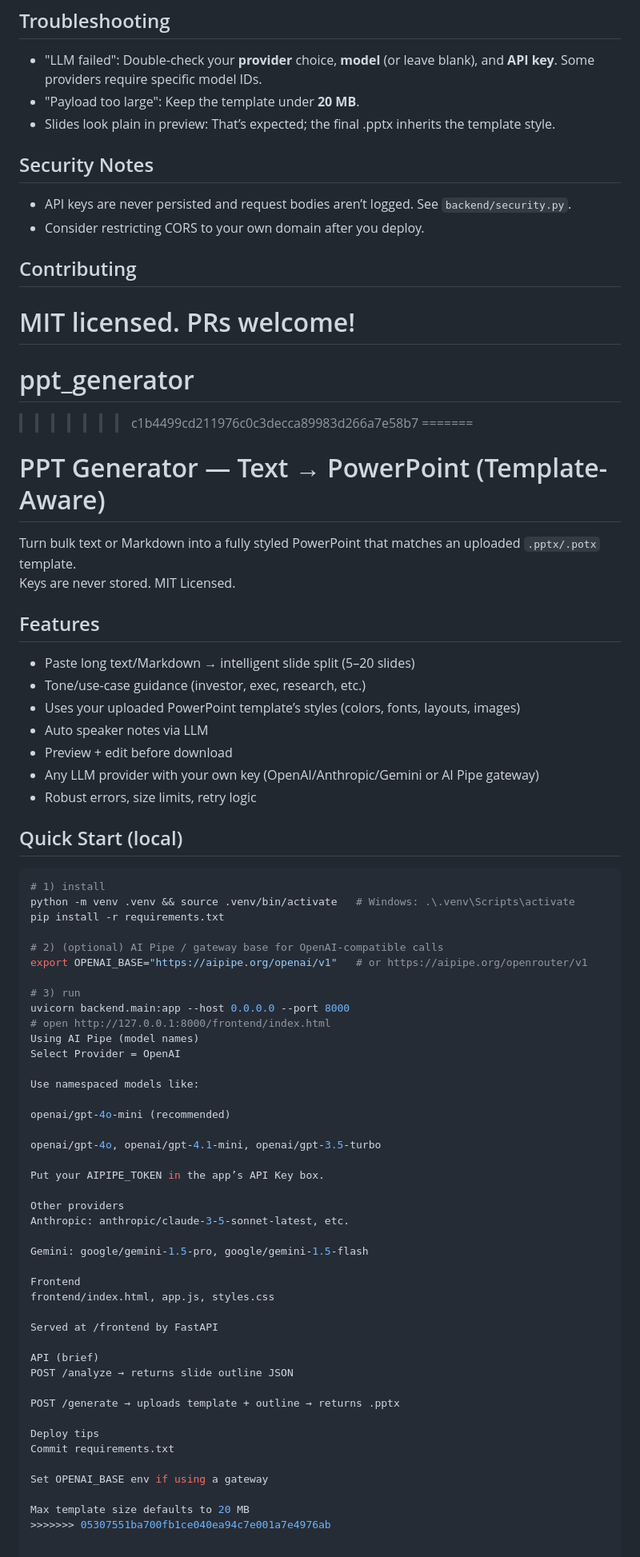
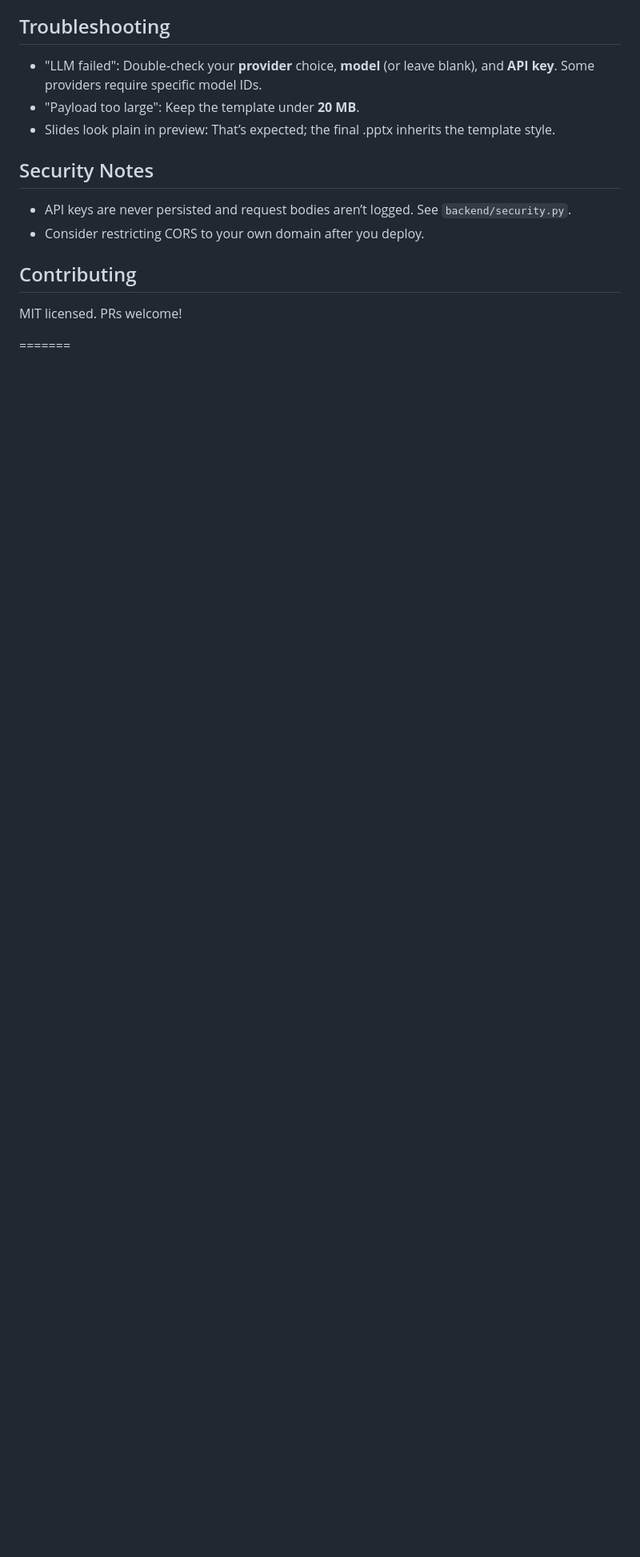
Before and after one commit to BhavanaAgrawal73/ppt_generator, a Markdown page: README.md, the part around one of its changes. Shown at 80% size. Rendered like a GitHub page; blank space fills up the shorter version.

Commit message:
Initial Commit

````diff
--- a/README.md
+++ b/README.md
@@ -83,66 +114,5 @@ If you open the root at `http://127.0.0.1:8000`, you’ll see only the API. To l
 ## Contributing
 
 MIT licensed. PRs welcome!
+
 =======
-# ppt_generator
->>>>>>> c1b4499cd211976c0c3decca89983d266a7e58b7
-=======
-# PPT Generator — Text → PowerPoint (Template-Aware)
-
-Turn bulk text or Markdown into a fully styled PowerPoint that matches an uploaded `.pptx/.potx` template.
-Keys are never stored. MIT Licensed.
-
-## Features
-- Paste long text/Markdown → intelligent slide split (5–20 slides)
-- Tone/use-case guidance (investor, exec, research, etc.)
-- Uses your uploaded PowerPoint template’s styles (colors, fonts, layouts, images)
-- Auto speaker notes via LLM
-- Preview + edit before download
-- Any LLM provider with your own key (OpenAI/Anthropic/Gemini or AI Pipe gateway)
-- Robust errors, size limits, retry logic
-
-## Quick Start (local)
-```bash
-# 1) install
-python -m venv .venv && source .venv/bin/activate   # Windows: .\.venv\Scripts\activate
-pip install -r requirements.txt
-
-# 2) (optional) AI Pipe / gateway base for OpenAI-compatible calls
-export OPENAI_BASE="https://aipipe.org/openai/v1"   # or https://aipipe.org/openrouter/v1
-
-# 3) run
-uvicorn backend.main:app --host 0.0.0.0 --port 8000
-# open http://127.0.0.1:8000/frontend/index.html
-Using AI Pipe (model names)
-Select Provider = OpenAI
-
-Use namespaced models like:
-
-openai/gpt-4o-mini (recommended)
-
-openai/gpt-4o, openai/gpt-4.1-mini, openai/gpt-3.5-turbo
-
-Put your AIPIPE_TOKEN in the app’s API Key box.
-
-Other providers
-Anthropic: anthropic/claude-3-5-sonnet-latest, etc.
-
-Gemini: google/gemini-1.5-pro, google/gemini-1.5-flash
-
-Frontend
-frontend/index.html, app.js, styles.css
-
-Served at /frontend by FastAPI
-
-API (brief)
-POST /analyze → returns slide outline JSON
-
-POST /generate → uploads template + outline → returns .pptx
-
-Deploy tips
-Commit requirements.txt
-
-Set OPENAI_BASE env if using a gateway
-
-Max template size defaults to 20 MB
->>>>>>> 05307551ba700fb1ce040ea94c7e001a7e4976ab
````
Also changed, not shown: other parts of README.md (+36 -5 lines).
